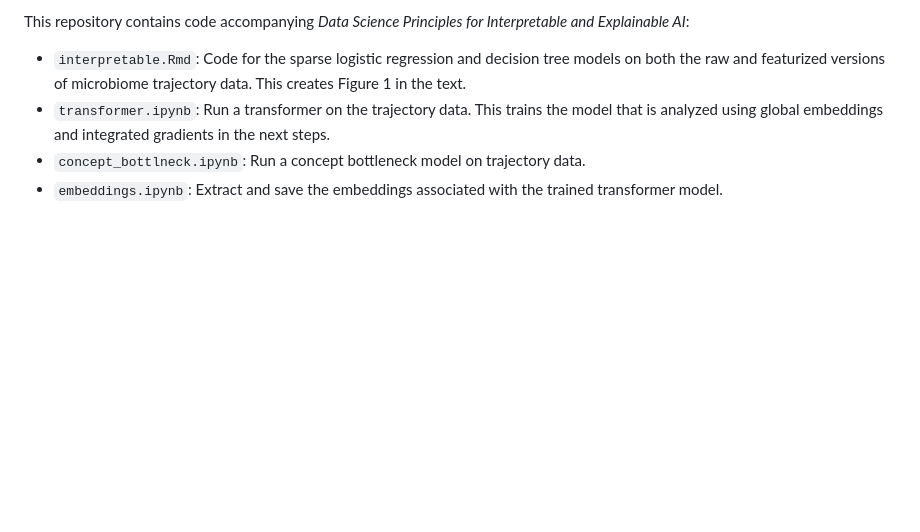
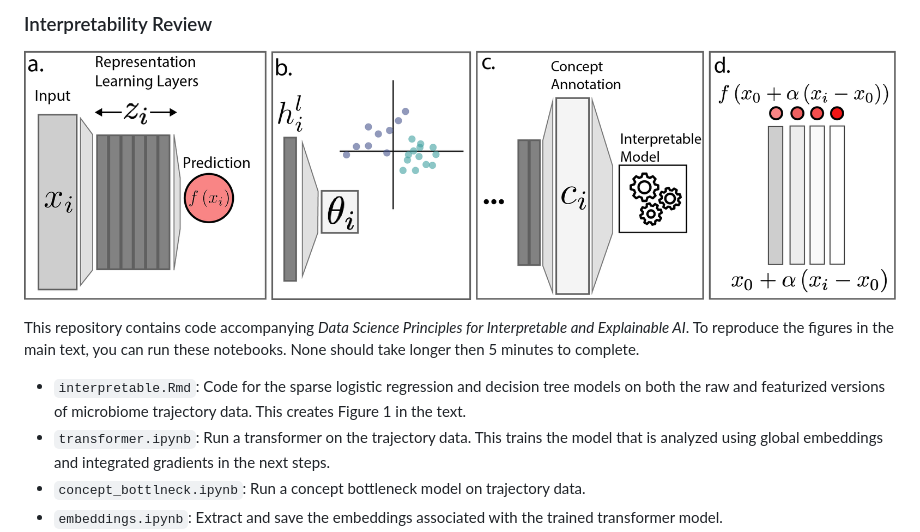
Before and after one commit to krisrs1128/interpretability_review, a Markdown page: README.md, the part around the change. Rendered like a GitHub page; pictures changed too: data/xai-summary.png (added); blank space fills up the shorter version.

Commit message:
add a figure

```diff
--- a/README.md
+++ b/README.md
@@ -1,4 +1,10 @@
-This repository contains code accompanying _Data Science Principles for Interpretable and Explainable AI_:
+
+### Interpretability Review
+
+![Summary of XAI Techniques](data/xai-summary.png)
+
+This repository contains code accompanying _Data Science Principles for Interpretable and Explainable AI_. To reproduce the figures in the main text,
+you can run these notebooks. None should take longer then 5 minutes to complete.
 
 * `interpretable.Rmd`: Code for the sparse logistic regression and decision tree models on both the raw and featurized versions of microbiome trajectory data. This creates Figure 1 in the text.
 * `transformer.ipynb`: Run a transformer on the trajectory data. This trains the model that is analyzed using global embeddings and integrated gradients in the next steps.
```
